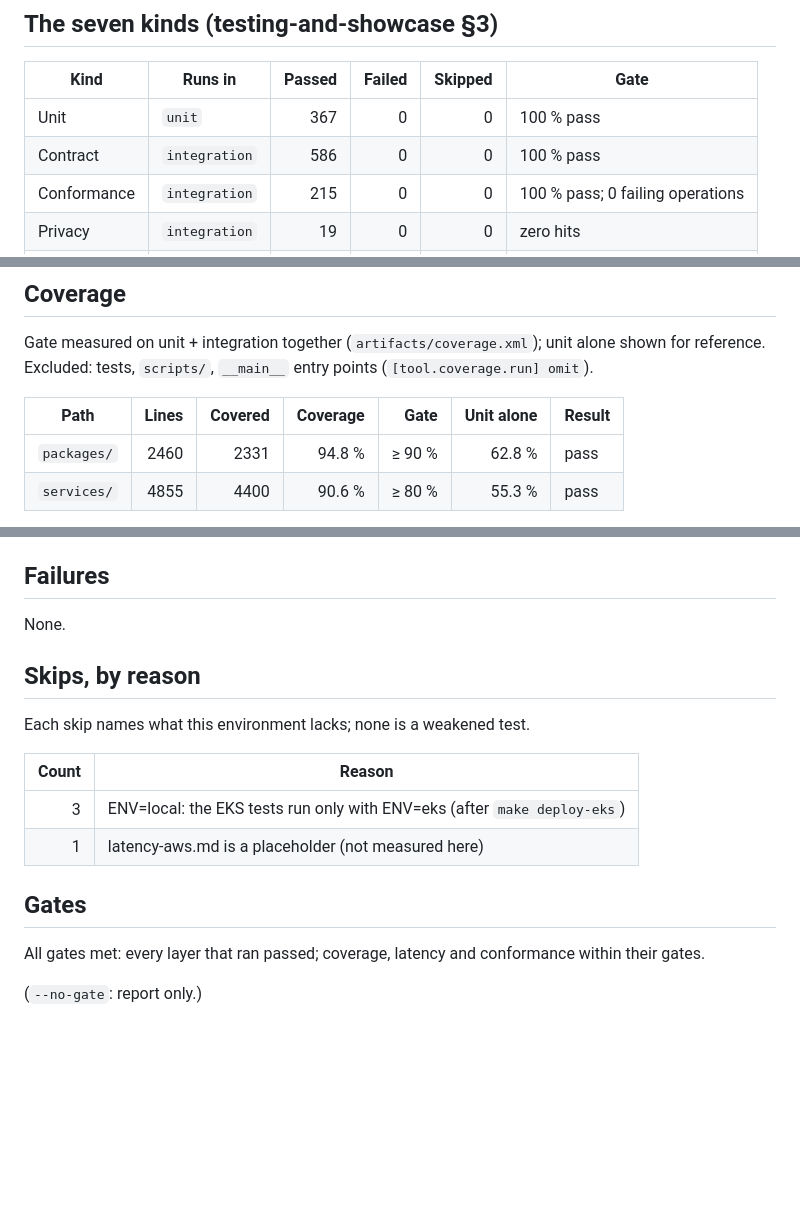
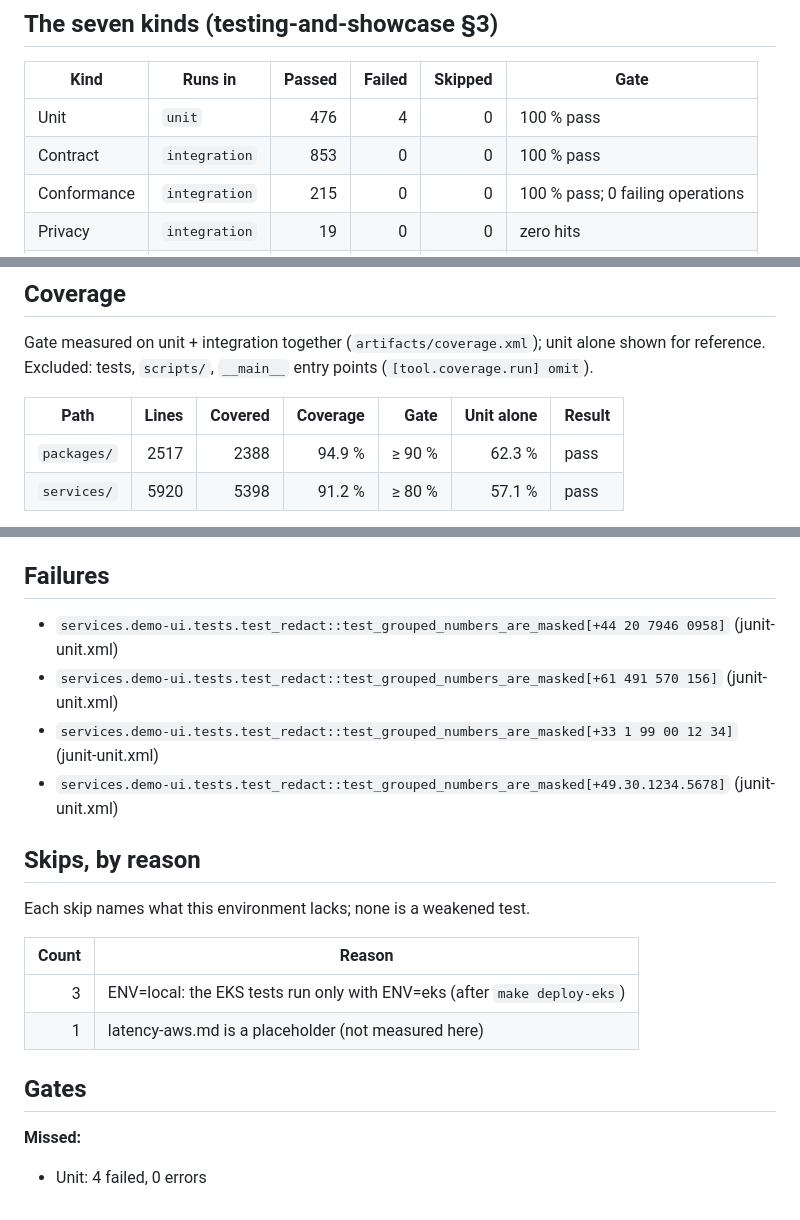
Before and after one commit to asishbose/AskTheTower, a Markdown page: artifacts/test-report.md, 3 parts joined by grey strips. GitHub-like rendering; blank space fills up the shorter version.

Commit message:
Test Report

```diff
--- a/artifacts/test-report.md
+++ b/artifacts/test-report.md
@@ -19,8 +19,8 @@ Three layers (`make test-unit`, `make test-integration`, `make test-e2e ENV=loca
 
 | Kind | Runs in | Passed | Failed | Skipped | Gate |
 |---|---|---:|---:|---:|---|
-| Unit | `unit` | 367 | 0 | 0 | 100 % pass |
-| Contract | `integration` | 586 | 0 | 0 | 100 % pass |
+| Unit | `unit` | 476 | 4 | 0 | 100 % pass |
+| Contract | `integration` | 853 | 0 | 0 | 100 % pass |
 | Conformance | `integration` | 215 | 0 | 0 | 100 % pass; 0 failing operations |
 | Privacy | `integration` | 19 | 0 | 0 | zero hits |
 | Latency | `integration` | 5 | 0 | 1 | p95 < 400 ms |
@@ -33,6 +33,6 @@ Gate measured on unit + integration together (`artifacts/coverage.xml`); unit al
 
 | Path | Lines | Covered | Coverage | Gate | Unit alone | Result |
 |---|---:|---:|---:|---:|---:|---|
-| `packages/` | 2460 | 2331 | 94.8 % | ≥ 90 % | 62.8 % | pass |
-| `services/` | 4855 | 4400 | 90.6 % | ≥ 80 % | 55.3 % | pass |
+| `packages/` | 2517 | 2388 | 94.9 % | ≥ 90 % | 62.3 % | pass |
+| `services/` | 5920 | 5398 | 91.2 % | ≥ 80 % | 57.1 % | pass |
 
@@ -60,7 +60,10 @@ Source: [`artifacts/coverage.xml`](coverage.xml) (2026-10-06 23:38 UTC), [`artif
 
 ## Failures
 
-None.
+- `services.demo-ui.tests.test_redact::test_grouped_numbers_are_masked[+44 20 7946 0958]` (junit-unit.xml)
+- `services.demo-ui.tests.test_redact::test_grouped_numbers_are_masked[+61 491 570 156]` (junit-unit.xml)
+- `services.demo-ui.tests.test_redact::test_grouped_numbers_are_masked[+33 1 99 00 12 34]` (junit-unit.xml)
+- `services.demo-ui.tests.test_redact::test_grouped_numbers_are_masked[+49.30.1234.5678]` (junit-unit.xml)
 
 ## Skips, by reason
 
@@ -73,6 +76,6 @@ Each skip names what this environment lacks; none is a weakened test.
 
 ## Gates
 
-All gates met: every layer that ran passed; coverage, latency and conformance within their gates.
+**Missed:**
 
-(`--no-gate`: report only.)
+- Unit: 4 failed, 0 errors
```
Also changed, not shown: other parts of artifacts/test-report.md (+5 -5 lines).
